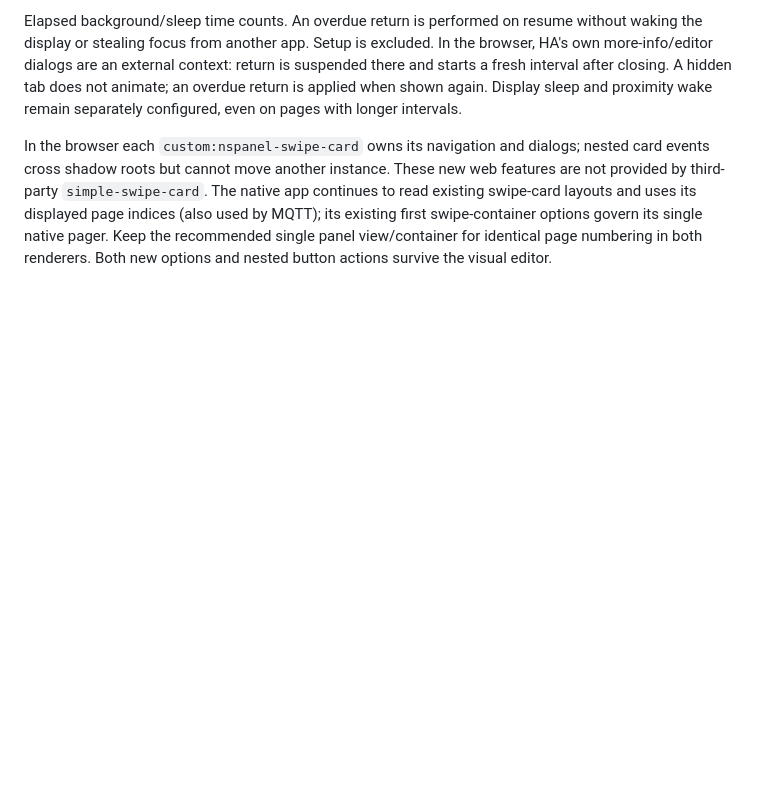
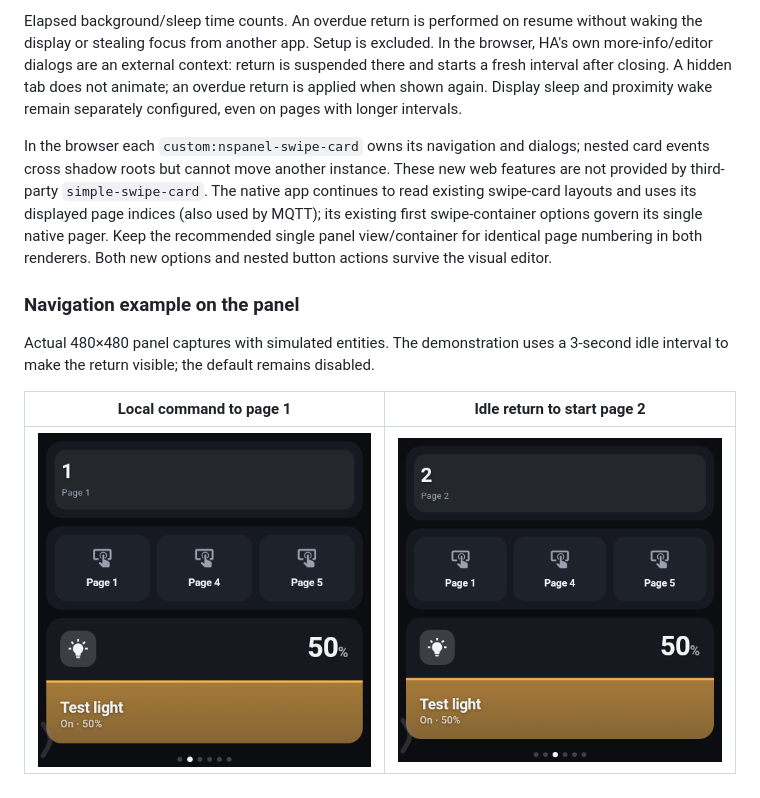
Before and after one commit to mennovanhout/nspanelpro-flutter, a Markdown page: README.md, the part around the change. GitHub-like rendering; pictures changed too: docs/images/navigation/idle-home.png (added), docs/images/navigation/page-1.png (added); blank space fills up the shorter version.

Commit message:
Illustrate page navigation and idle return on the real panel

```diff
--- a/README.md
+++ b/README.md
@@ -720,3 +720,12 @@ indices (also used by MQTT); its existing first swipe-container options govern
 its single native pager. Keep the recommended single panel view/container for
 identical page numbering in both renderers. Both new options and nested button
 actions survive the visual editor.
+
+### Navigation example on the panel
+
+Actual 480×480 panel captures with simulated entities. The demonstration uses a
+3-second idle interval to make the return visible; the default remains disabled.
+
+| Local command to page 1 | Idle return to start page 2 |
+| --- | --- |
+| ![Local navigation to page 1](docs/images/navigation/page-1.png) | ![Automatic return to start page 2](docs/images/navigation/idle-home.png) |
```
